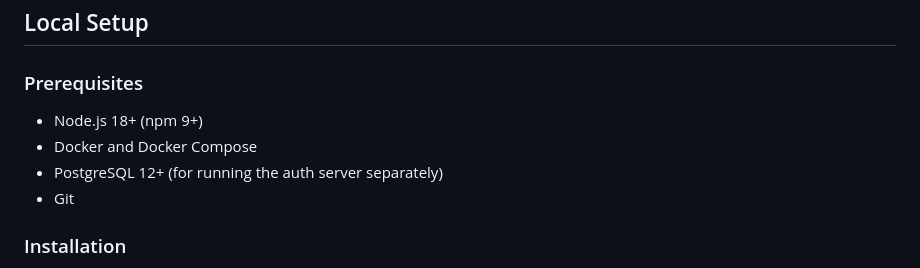
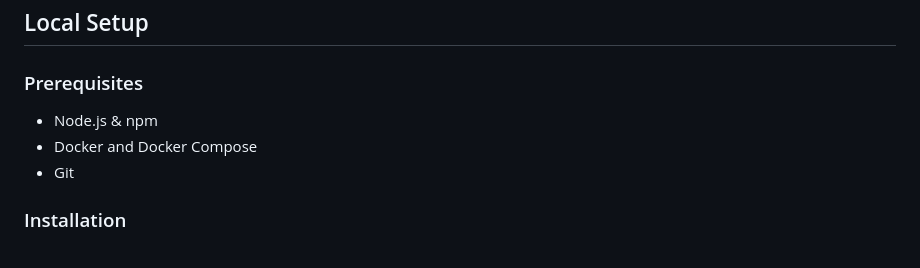
Before and after one commit to sameerbhagtani/live-location, a Markdown page: README.md, the part around the change. GitHub-like rendering.

Commit message:
minor change in README

```diff
--- a/README.md
+++ b/README.md
@@ -12,9 +12,8 @@ Live Location Sharing is a full-stack web application that demonstrates event-dr
 
 ### Prerequisites
 
-- Node.js 18+ (npm 9+)
+- Node.js & npm
 - Docker and Docker Compose
-- PostgreSQL 12+ (for running the auth server separately)
 - Git
 
 ### Installation
```
